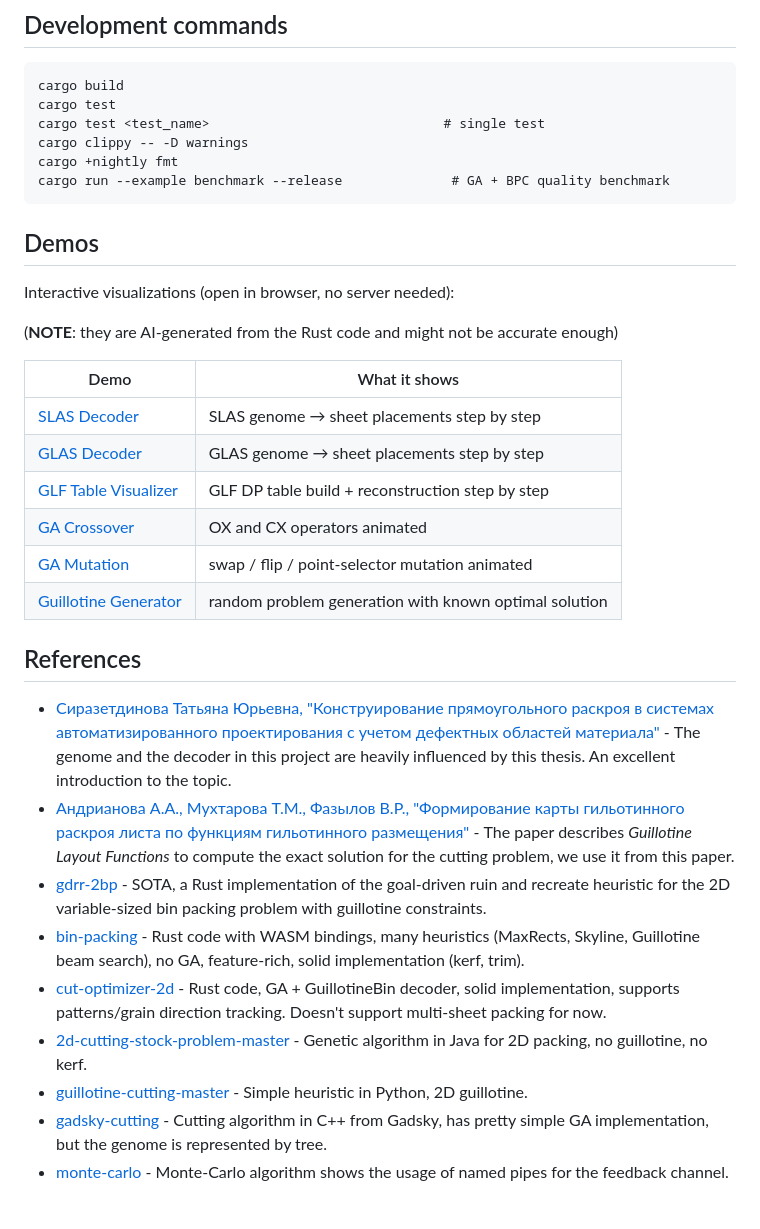
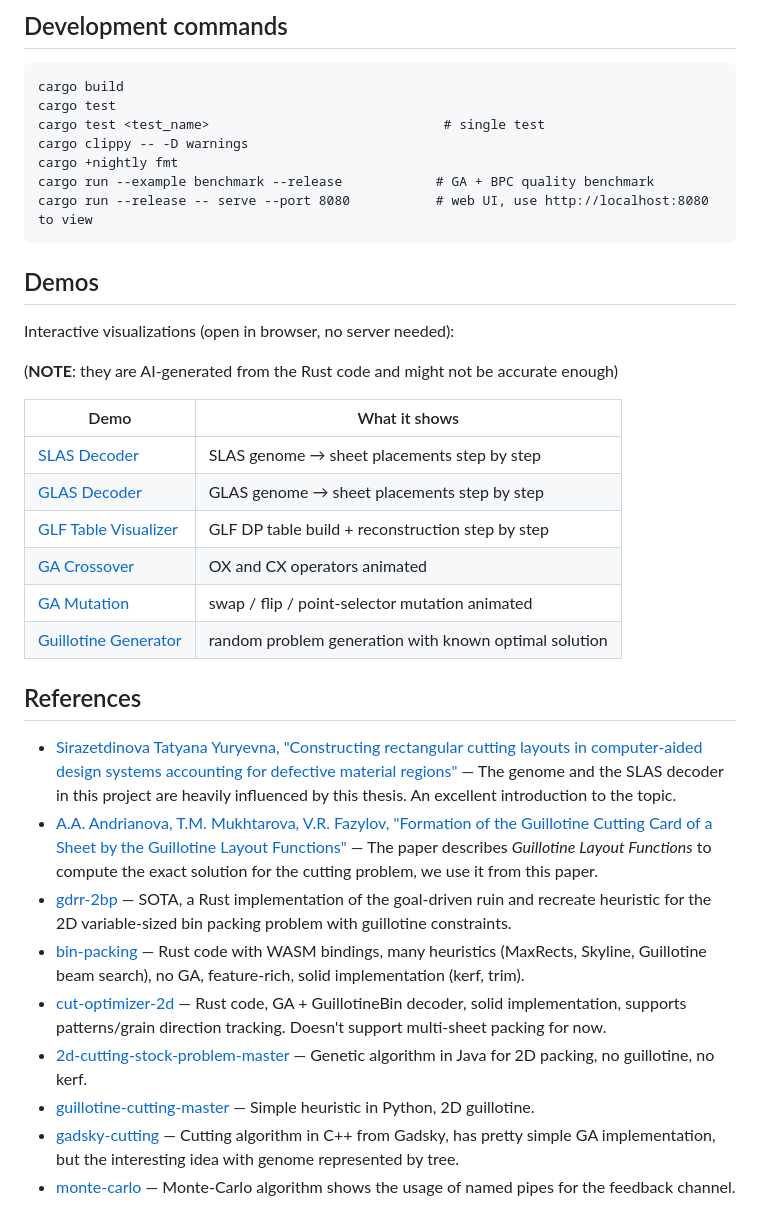
Before and after one commit to nlinker/guillotine-cutting-2d, a Markdown page: README.md, the part around one of its changes. GitHub-like rendering.

````diff
--- a/README.md
+++ b/README.md
@@ -203,7 +197,8 @@ cargo test
 cargo test <test_name>                              # single test
 cargo clippy -- -D warnings
 cargo +nightly fmt
-cargo run --example benchmark --release              # GA + BPC quality benchmark
+cargo run --example benchmark --release            # GA + BPC quality benchmark
+cargo run --release -- serve --port 8080           # web UI, use http://localhost:8080 to view
 ```
 
 ## Demos
@@ -212,26 +207,26 @@ Interactive visualizations (open in browser, no server needed):
 
 (**NOTE**: they are AI-generated from the Rust code and might not be accurate enough)
 
-| Demo                                                                                                     | What it shows                                         |
-|------------------------------------------------------------------------------------------------------------|-------------------------------------------------------|
-| [SLAS Decoder](https://nlinker.github.io/guillotine-cutting-2d/demos/slas_decoder.html)                   | SLAS genome → sheet placements step by step           |
-| [GLAS Decoder](https://nlinker.github.io/guillotine-cutting-2d/demos/glas_decoder.html)                   | GLAS genome → sheet placements step by step           |
-| [GLF Table Visualizer](https://nlinker.github.io/guillotine-cutting-2d/demos/glf_table.html)               | GLF DP table build + reconstruction step by step       |
-| [GA Crossover](https://nlinker.github.io/guillotine-cutting-2d/demos/ga_ox_cx_gsap.html)                  | OX and CX operators animated                          |
-| [GA Mutation](https://nlinker.github.io/guillotine-cutting-2d/demos/ga_mutation_gsap.html)                 | swap / flip / point-selector mutation animated        |
-| [Guillotine Generator](https://nlinker.github.io/guillotine-cutting-2d/demos/guillotine_generator.html)   | random problem generation with known optimal solution |
+| Demo                                                                                                    | What it shows                                         |
+|---------------------------------------------------------------------------------------------------------|-------------------------------------------------------|
+| [SLAS Decoder](https://nlinker.github.io/guillotine-cutting-2d/demos/slas_decoder.html)                 | SLAS genome → sheet placements step by step           |
+| [GLAS Decoder](https://nlinker.github.io/guillotine-cutting-2d/demos/glas_decoder.html)                 | GLAS genome → sheet placements step by step           |
+| [GLF Table Visualizer](https://nlinker.github.io/guillotine-cutting-2d/demos/glf_table.html)            | GLF DP table build + reconstruction step by step      |
+| [GA Crossover](https://nlinker.github.io/guillotine-cutting-2d/demos/ga_ox_cx_gsap.html)                | OX and CX operators animated                          |
+| [GA Mutation](https://nlinker.github.io/guillotine-cutting-2d/demos/ga_mutation_gsap.html)              | swap / flip / point-selector mutation animated        |
+| [Guillotine Generator](https://nlinker.github.io/guillotine-cutting-2d/demos/guillotine_generator.html) | random problem generation with known optimal solution |
 
 ## References
 
-- [Сиразетдинова Татьяна Юрьевна, "Конструирование прямоугольного раскроя в системах автоматизированного проектирования с учетом дефектных областей материала"](docs/pdf/sirazetdinova_t_u.pdf) -
-  The genome and the decoder in this project are heavily influenced by this thesis. An excellent introduction to the topic.
-- [Андрианова А.А., Мухтарова Т.М., Фазылов В.Р., "Формирование карты гильотинного раскроя листа по функциям гильотинного размещения"](docs/pdf/159_2_phys_mat_3.pdf) -
+- [Sirazetdinova Tatyana Yuryevna, "Constructing rectangular cutting layouts in computer-aided design systems accounting for defective material regions"](docs/pdf/sirazetdinova_t_u.pdf) —
+  The genome and the SLAS decoder in this project are heavily influenced by this thesis. An excellent introduction to the topic.
+- [A.A. Andrianova, T.M. Mukhtarova, V.R. Fazylov, "Formation of the Guillotine Cutting Card of a Sheet by the Guillotine Layout Functions"](docs/pdf/159_2_phys_mat_3.pdf) —
   The paper describes _Guillotine Layout Functions_ to compute the exact solution for the cutting problem, we use it from this paper.
-- [gdrr-2bp](https://github.com/JeroenGar/gdrr-2bp) - SOTA, a Rust implementation of the goal-driven ruin and
+- [gdrr-2bp](https://github.com/JeroenGar/gdrr-2bp) — SOTA, a Rust implementation of the goal-driven ruin and
   recreate heuristic for the 2D variable-sized bin packing problem with guillotine constraints.
-- [bin-packing](https://github.com/doublesharp/bin-packing) - Rust code with WASM bindings, many heuristics (MaxRects, Skyline, Guillotine beam search), no GA, feature-rich, solid implementation (kerf, trim).
-- [cut-optimizer-2d](https://github.com/jasonrhansen/cut-optimizer-2d) - Rust code, GA + GuillotineBin decoder, solid implementation, supports patterns/grain direction tracking. Doesn't support multi-sheet packing for now.
-- [2d-cutting-stock-problem-master](https://github.com/fabiofdsantos/2d-cutting-stock-problem) - Genetic algorithm in Java for 2D packing, no guillotine, no kerf.
-- [guillotine-cutting-master](third-party/guillotine-cutting-master) - Simple heuristic in Python, 2D guillotine.
-- [gadsky-cutting](third-party/gadsky-cutting) - Cutting algorithm in C++ from Gadsky, has pretty simple GA implementation, but the genome is represented by tree.
-- [monte-carlo](third-party/monte-carlo) - Monte-Carlo algorithm shows the usage of named pipes for the feedback channel.
+- [bin-packing](https://github.com/doublesharp/bin-packing) — Rust code with WASM bindings, many heuristics (MaxRects, Skyline, Guillotine beam search), no GA, feature-rich, solid implementation (kerf, trim).
+- [cut-optimizer-2d](https://github.com/jasonrhansen/cut-optimizer-2d) — Rust code, GA + GuillotineBin decoder, solid implementation, supports patterns/grain direction tracking. Doesn't support multi-sheet packing for now.
+- [2d-cutting-stock-problem-master](https://github.com/fabiofdsantos/2d-cutting-stock-problem) — Genetic algorithm in Java for 2D packing, no guillotine, no kerf.
+- [guillotine-cutting-master](third-party/guillotine-cutting-master) — Simple heuristic in Python, 2D guillotine.
+- [gadsky-cutting](third-party/gadsky-cutting) — Cutting algorithm in C++ from Gadsky, has pretty simple GA implementation, but the interesting idea with genome represented by tree.
+- [monte-carlo](third-party/monte-carlo) — Monte-Carlo algorithm shows the usage of named pipes for the feedback channel.
````
Also changed, not shown: other parts of README.md (+34 -40 lines), docs/glas.md (+12 -12 lines), docs/objective.md (+48 -86 lines), docs/img/excel_workbook.png, docs/img/guillotine_explain.png (added), 3 other files.
